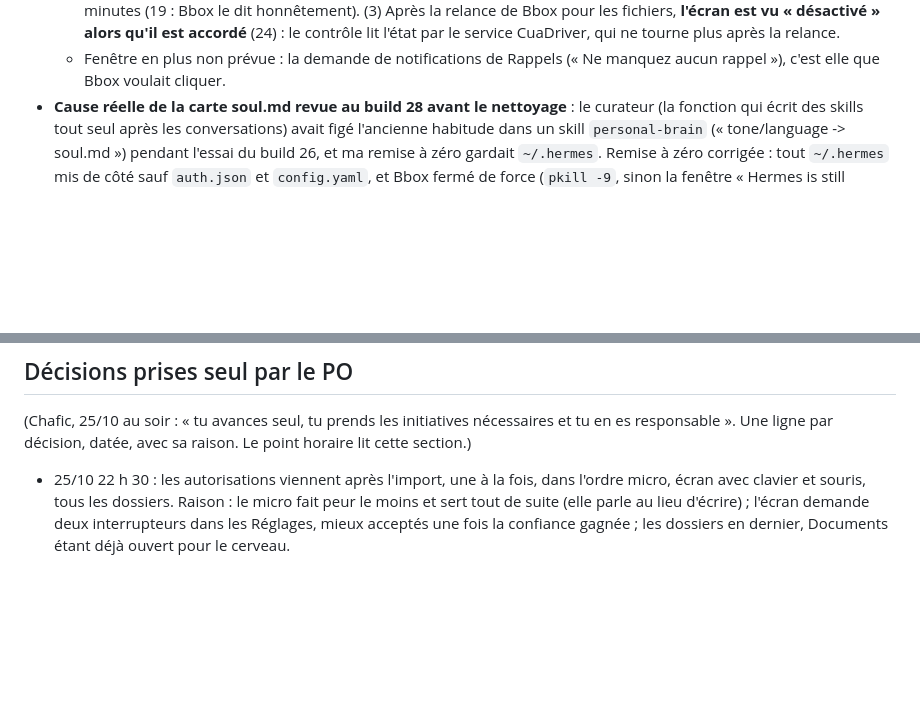
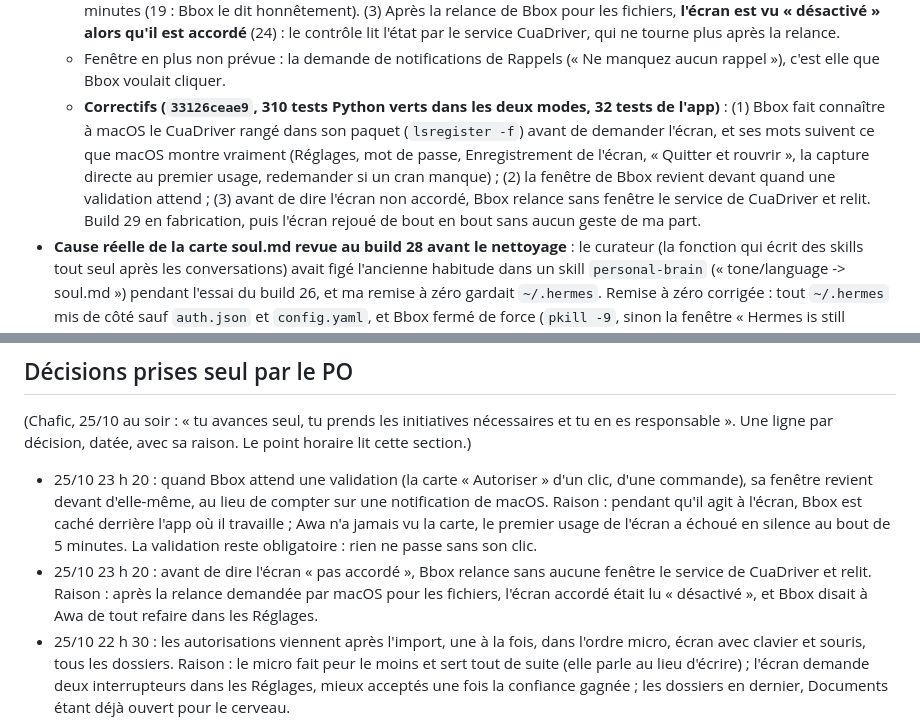
Before and after one commit to BrainInBox/brain-in-a-box, a Markdown page: REPRISE.md, 2 parts joined by grey strips. Drawn GitHub-style; blank space fills up the shorter version.

Commit message:
REPRISE: screen permission fixes 33126ce, two PO decisions (window forward on approval, quiet CuaDriver restart before reading)

```diff
--- a/REPRISE.md
+++ b/REPRISE.md
@@ -28,6 +28,7 @@ Défauts notés par cet essai (aucun ne bloque l'import) :
   - **Fichiers (accès complet au disque) : prouvé de bout en bout.** Bbox dit le gain (« retrouver et ranger n'importe lequel de tes fichiers ») et ce que ça ouvre, puis ouvre les Réglages directement sur « Accès complet au disque », Bbox déjà dans la liste (21). Awa l'active, tape son mot de passe ; macOS propose « Quitter et rouvrir » (22), Bbox avait prévenu ; il se rouvre **sur la même conversation** (23) ; « c'est fait » : il vérifie, regarde Téléchargements (vide) et fait le point de tout ce qui est en place (24).
   - **Écran : trois défauts, contournés à la main pendant l'essai.** (1) « Oui, demande-le » : Bbox annonce une fenêtre CuaDriver, **rien ne s'ouvre** (15). Cause : CuaDriver, rangé dans le paquet de Bbox, n'est pas connu de macOS (LaunchServices), donc `cua-driver permissions grant` échoue sans rien dire. Avec `lsregister -f` sur l'app, la vraie fenêtre « CuaDriver souhaite contrôler ce Mac » sort (16), puis Réglages, mot de passe, interrupteur (17), Enregistrement de l'écran, « Quitter et rouvrir », et une troisième question au premier usage, « capture directe » (18). (2) **Premier vrai clic de Bbox jamais validé** : il ouvre Rappels et veut cliquer « Continuer » ; la demande de validation s'affiche dans la fenêtre de Bbox, cachée derrière Rappels ; Awa ne la voit pas, elle expire au bout de 5 minutes (19 : Bbox le dit honnêtement). (3) Après la relance de Bbox pour les fichiers, **l'écran est vu « désactivé » alors qu'il est accordé** (24) : le contrôle lit l'état par le service CuaDriver, qui ne tourne plus après la relance.
   - Fenêtre en plus non prévue : la demande de notifications de Rappels (« Ne manquez aucun rappel »), c'est elle que Bbox voulait cliquer.
+  - **Correctifs (`33126ceae9`, 310 tests Python verts dans les deux modes, 32 tests de l'app)** : (1) Bbox fait connaître à macOS le CuaDriver rangé dans son paquet (`lsregister -f`) avant de demander l'écran, et ses mots suivent ce que macOS montre vraiment (Réglages, mot de passe, Enregistrement de l'écran, « Quitter et rouvrir », la capture directe au premier usage, redemander si un cran manque) ; (2) la fenêtre de Bbox revient devant quand une validation attend ; (3) avant de dire l'écran non accordé, Bbox relance sans fenêtre le service de CuaDriver et relit. Build 29 en fabrication, puis l'écran rejoué de bout en bout sans aucun geste de ma part.
 - **Cause réelle de la carte soul.md revue au build 28 avant le nettoyage** : le curateur (la fonction qui écrit des skills tout seul après les conversations) avait figé l'ancienne habitude dans un skill `personal-brain` (« tone/language -> soul.md ») pendant l'essai du build 26, et ma remise à zéro gardait `~/.hermes`. Remise à zéro corrigée : tout `~/.hermes` mis de côté sauf `auth.json` et `config.yaml`, et Bbox fermé de force (`pkill -9`, sinon la fenêtre « Hermes is still working » le garde ouvert).
 - **Défauts notés (ne bloquent pas)** : l'étiquette « Mac Permissions » et la ligne « Self-improvement review, Skill … created » s'affichent en anglais dans la conversation ; la fenêtre de fermeture dit « Hermes is still working on 1 chat » (nom interdit) ; le texte de la fenêtre micro de macOS est en anglais (« uses the microphone for voice input… ») ; le rappel demande deux fenêtres macOS (contrôle de Rappels, puis accès aux rappels) et la liste montre un rappel vide en plus ; après le premier usage, Bbox ne propose l'autorisation suivante que si la personne demande « Et maintenant ? » ; le curateur continue d'écrire des skills sur le Mac de la personne (`personal-brain-upkeep`), à surveiller.
 - Dette notée : la souris Bbox qui montre la bonne ligne dans les Réglages n'est pas encore branchée sur ces étapes ; la fenêtre de CuaDriver porte son propre nom (cité tel qu'il s'affiche).
@@ -133,6 +134,8 @@ But, vu par Awa : juste après avoir connecté son IA, Bbox lui dit en une phras
 
 (Chafic, 25/10 au soir : « tu avances seul, tu prends les initiatives nécessaires et tu en es responsable ». Une ligne par décision, datée, avec sa raison. Le point horaire lit cette section.)
 
+- 25/10 23 h 20 : quand Bbox attend une validation (la carte « Autoriser » d'un clic, d'une commande), sa fenêtre revient devant d'elle-même, au lieu de compter sur une notification de macOS. Raison : pendant qu'il agit à l'écran, Bbox est caché derrière l'app où il travaille ; Awa n'a jamais vu la carte, le premier usage de l'écran a échoué en silence au bout de 5 minutes. La validation reste obligatoire : rien ne passe sans son clic.
+- 25/10 23 h 20 : avant de dire l'écran « pas accordé », Bbox relance sans aucune fenêtre le service de CuaDriver et relit. Raison : après la relance demandée par macOS pour les fichiers, l'écran accordé était lu « désactivé », et Bbox disait à Awa de tout refaire dans les Réglages.
 - 25/10 22 h 30 : les autorisations viennent après l'import, une à la fois, dans l'ordre micro, écran avec clavier et souris, tous les dossiers. Raison : le micro fait peur le moins et sert tout de suite (elle parle au lieu d'écrire) ; l'écran demande deux interrupteurs dans les Réglages, mieux acceptés une fois la confiance gagnée ; les dossiers en dernier, Documents étant déjà ouvert pour le cerveau.
 - 25/10 22 h 30 : pour le micro, c'est la personne qui appuie sur le bouton micro de Bbox, et non Bbox qui déclenche la fenêtre de macOS. Raison : le même geste donne l'autorisation et lui apprend où parler, et le premier usage suit immédiatement.
 - 25/10 22 h 15 : la dictée suit la langue du Mac quand la personne n'en a choisi aucune. Raison : Hermès écrit l'anglais par défaut, et Awa a vu sa phrase française écrite en anglais.
```
